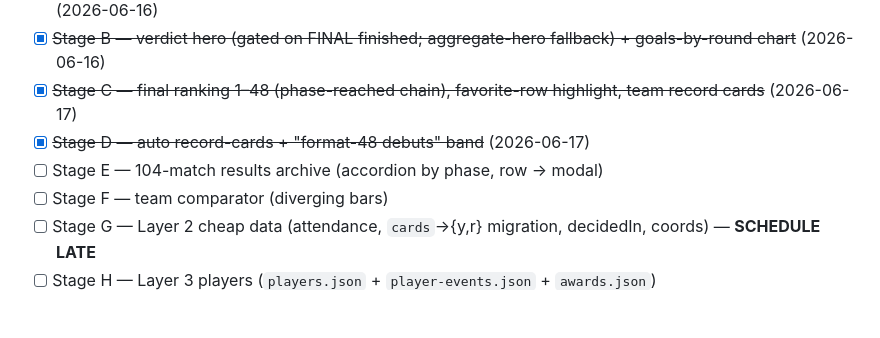
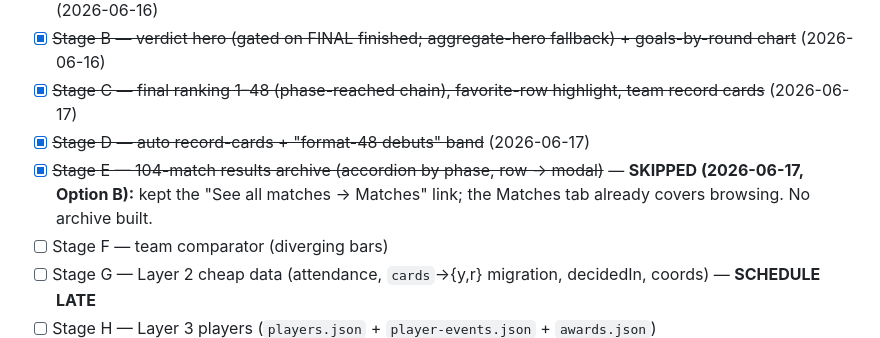
Before and after one commit to LucasKalil-Programador/world-2026-hub, a Markdown page: .agents/TODO.md, the part around the change. Drawn GitHub-style; blank space fills up the shorter version.

```diff
--- a/.agents/TODO.md
+++ b/.agents/TODO.md
@@ -84,7 +84,7 @@ data-blocked (graceful-degradation shell lets the UI land dark until JSON arrive
 - [x] ~~Stage B — verdict hero (gated on FINAL finished; aggregate-hero fallback) + goals-by-round chart~~ (2026-06-16)
 - [x] ~~Stage C — final ranking 1–48 (phase-reached chain), favorite-row highlight, team record cards~~ (2026-06-17)
 - [x] ~~Stage D — auto record-cards + "format-48 debuts" band~~ (2026-06-17)
-- [ ] Stage E — 104-match results archive (accordion by phase, row → modal)
+- [x] ~~Stage E — 104-match results archive (accordion by phase, row → modal)~~ — **SKIPPED (2026-06-17, Option B):** kept the "See all matches → Matches" link; the Matches tab already covers browsing. No archive built.
 - [ ] Stage F — team comparator (diverging bars)
 - [ ] Stage G — Layer 2 cheap data (attendance, `cards`→{y,r} migration, decidedIn, coords) — **SCHEDULE LATE**
 - [ ] Stage H — Layer 3 players (`players.json` + `player-events.json` + `awards.json`)
```
Also changed, not shown: .agents/project-map.md (+1 -1 lines), .agents/project-memory.md (+6 -0 lines).
